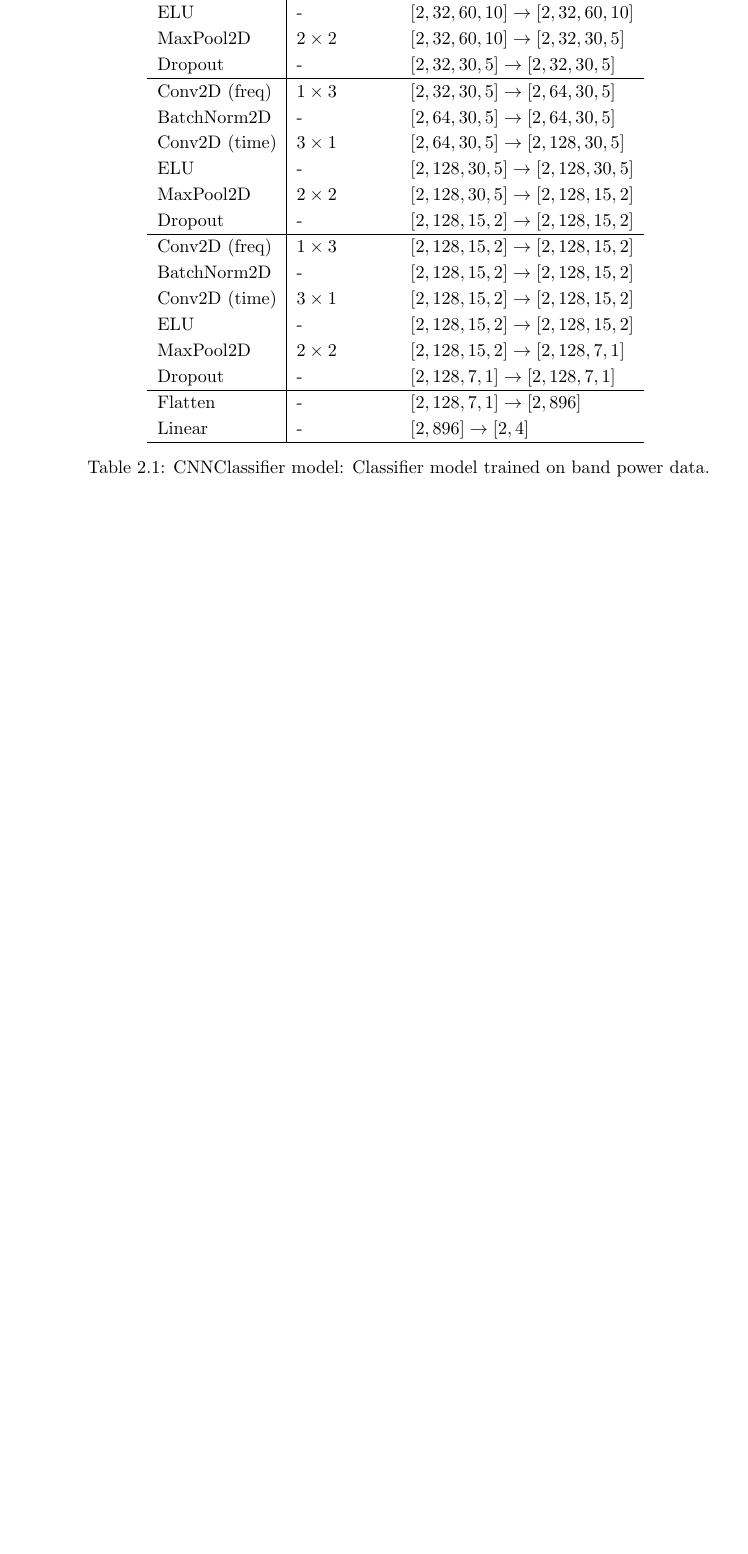
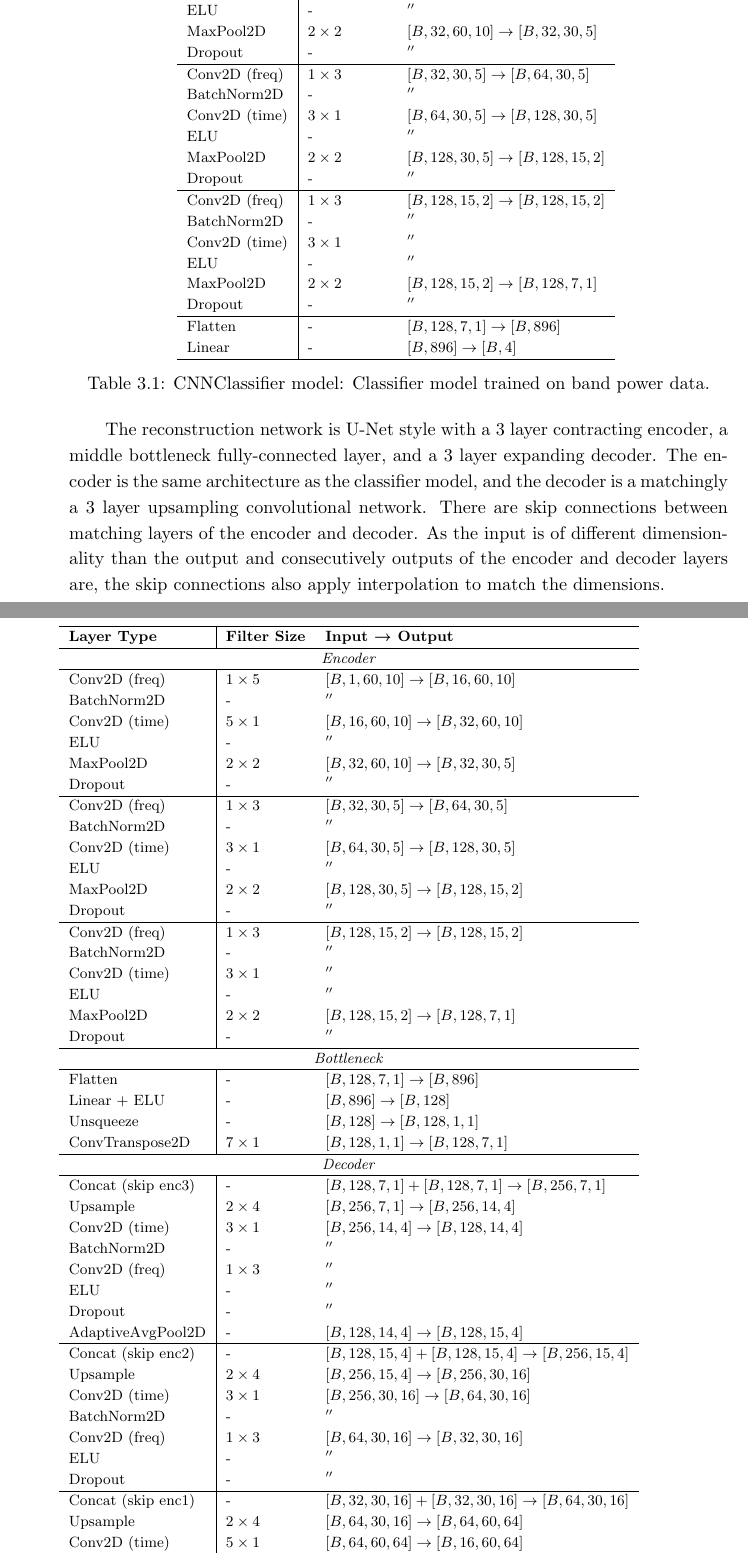
Before and after one commit to zmrocze/eeg-music-thesis, a LaTeX thesis (main.tex, which reads methods.tex): part of page 15 of 32 before the commit and two parts of pages 17 and 18 of 34 after it, the two joined at a grey line, cut at the place of the change, the shorter picture padded with empty space. Compiled offline with pdfLaTeX.

Commit message:
grammar + spelling check

```diff
--- a/main.tex
+++ b/main.tex
@@ -11,7 +11,7 @@
 % zlamaniu wierszy w temacie pracy, zwlaszcza tego w jezyku pracy. Uzyj do tego
 % polecenia \fmlinebreak.
 \polishtitle    {Predykcja cech słuchanej muzyki na podstawie sygnału EEG}
-\englishtitle   {Prediction of listened music features from eeg signal}
+\englishtitle   {Prediction of listened music features from EEG signal}
 \polishabstract {\ldots}
 \englishabstract{We consider possibility of decoding music features from EEG signal. We utilize datasets of joint music and EEG recordings. First we ask whether song name can be predicted [and get a mixed answer]. We explain the result with a DTW experiment. We further ask whether music features can be predicted. For that we classify eeg snippet into "slow" and "fast" based on tempo of related music snippet.}
 % w pracach wielu autorow nazwiska mozna oddzielic poleceniem \and
--- a/methods.tex
+++ b/methods.tex
@@ -58,6 +59,7 @@ The other inputs raw EEG data, which has shape \( 129\cross 256\) and is used fo
 % table with layers of cnn
 \begin{table}[h]
 \centering
+\footnotesize
 \begin{tabular}{l|ll}
 \hline
 \textbf{Layer Type} & \textbf{Filter Size} & \textbf{Input → Output} \\
@@ -68,25 +67,95 @@ Conv2D (time) & $5 \times 1$ & $[2, 16, 60, 10] \to [2, 32, 60, 10]$ \\
-ELU & - & $[2, 32, 60, 10] \to [2, 32, 60, 10]$ \\
-MaxPool2D & $2 \times 2$ & $[2, 32, 60, 10] \to [2, 32, 30, 5]$ \\
-Dropout & - & $[2, 32, 30, 5] \to [2, 32, 30, 5]$ \\
+Conv2D (freq) & $1 \times 5$ & $[B, 1, 60, 10] \to [B, 16, 60, 10]$ \\
+BatchNorm2D & - & $''$ \\
+Conv2D (time) & $5 \times 1$ & $[B, 16, 60, 10] \to [B, 32, 60, 10]$ \\
+ELU & - & $''$ \\
+MaxPool2D & $2 \times 2$ & $[B, 32, 60, 10] \to [B, 32, 30, 5]$ \\
+Dropout & - & $''$ \\
 \hline
-Conv2D (freq) & $1 \times 3$ & $[2, 32, 30, 5] \to [2, 64, 30, 5]$ \\
-BatchNorm2D & - & $[2, 64, 30, 5] \to [2, 64, 30, 5]$ \\
-Conv2D (time) & $3 \times 1$ & $[2, 64, 30, 5] \to [2, 128, 30, 5]$ \\
-ELU & - & $[2, 128, 30, 5] \to [2, 128, 30, 5]$ \\
-MaxPool2D & $2 \times 2$ & $[2, 128, 30, 5] \to [2, 128, 15, 2]$ \\
-Dropout & - & $[2, 128, 15, 2] \to [2, 128, 15, 2]$ \\
+Conv2D (freq) & $1 \times 3$ & $[B, 32, 30, 5] \to [B, 64, 30, 5]$ \\
+BatchNorm2D & - & $''$ \\
+Conv2D (time) & $3 \times 1$ & $[B, 64, 30, 5] \to [B, 128, 30, 5]$ \\
+ELU & - & $''$ \\
+MaxPool2D & $2 \times 2$ & $[B, 128, 30, 5] \to [B, 128, 15, 2]$ \\
+Dropout & - & $''$ \\
 \hline
-Conv2D (freq) & $1 \times 3$ & $[2, 128, 15, 2] \to [2, 128, 15, 2]$ \\
-BatchNorm2D & - & $[2, 128, 15, 2] \to [2, 128, 15, 2]$ \\
-Conv2D (time) & $3 \times 1$ & $[2, 128, 15, 2] \to [2, 128, 15, 2]$ \\
-ELU & - & $[2, 128, 15, 2] \to [2, 128, 15, 2]$ \\
-MaxPool2D & $2 \times 2$ & $[2, 128, 15, 2] \to [2, 128, 7, 1]$ \\
-Dropout & - & $[2, 128, 7, 1] \to [2, 128, 7, 1]$ \\
+Conv2D (freq) & $1 \times 3$ & $[B, 128, 15, 2] \to [B, 128, 15, 2]$ \\
+BatchNorm2D & - & $''$ \\
+Conv2D (time) & $3 \times 1$ & $''$ \\
+ELU & - & $''$ \\
+MaxPool2D & $2 \times 2$ & $[B, 128, 15, 2] \to [B, 128, 7, 1]$ \\
+Dropout & - & $''$ \\
 \hline
-Flatten & - & $[2, 128, 7, 1] \to [2, 896]$ \\
-Linear & - & $[2, 896] \to [2, 4]$ \\
+Flatten & - & $[B, 128, 7, 1] \to [B, 896]$ \\
+Linear & - & $[B, 896] \to [B, 4]$ \\
 \hline
 \end{tabular}
 \caption{CNNClassifier model: Classifier model trained on band power data.}
 \label{tab:cnn-layers}
 \end{table}
+
+
+The reconstruction network is U-Net style with a 3 layer contracting encoder, a middle bottleneck fully-connected layer, and a 3 layer expanding decoder.
+The encoder is the same architecture as the classifier model, and the decoder is a matchingly a 3 layer upsampling convolutional network.
+There are skip connections between matching layers of the encoder and decoder.
+As the input is of different dimensionality than the output and consecutively outputs of the encoder and decoder layers are, the skip connections also apply interpolation to match the dimensions.
+
+\begin{table}[h]
+\centering
+\footnotesize
+\begin{tabular}{l|ll}
+\hline
+\textbf{Layer Type} & \textbf{Filter Size} & \textbf{Input → Output} \\
+\hline
+\multicolumn{3}{c}{\textit{Encoder}} \\
+\hline
+Conv2D (freq) & $1 \times 5$ & $[B, 1, 60, 10] \to [B, 16, 60, 10]$ \\
+BatchNorm2D & - & $''$ \\
+Conv2D (time) & $5 \times 1$ & $[B, 16, 60, 10] \to [B, 32, 60, 10]$ \\
+ELU & - & $''$ \\
+MaxPool2D & $2 \times 2$ & $[B, 32, 60, 10] \to [B, 32, 30, 5]$ \\
+Dropout & - & $''$ \\
+\hline
+Conv2D (freq) & $1 \times 3$ & $[B, 32, 30, 5] \to [B, 64, 30, 5]$ \\
+BatchNorm2D & - & $''$ \\
+Conv2D (time) & $3 \times 1$ & $[B, 64, 30, 5] \to [B, 128, 30, 5]$ \\
+ELU & - & $''$ \\
+MaxPool2D & $2 \times 2$ & $[B, 128, 30, 5] \to [B, 128, 15, 2]$ \\
+Dropout & - & $''$ \\
+\hline
+Conv2D (freq) & $1 \times 3$ & $[B, 128, 15, 2] \to [B, 128, 15, 2]$ \\
+BatchNorm2D & - & $''$ \\
+Conv2D (time) & $3 \times 1$ & $''$ \\
+ELU & - & $''$ \\
+MaxPool2D & $2 \times 2$ & $[B, 128, 15, 2] \to [B, 128, 7, 1]$ \\
+Dropout & - & $''$ \\
+\hline
+\multicolumn{3}{c}{\textit{Bottleneck}} \\
+\hline
+Flatten & - & $[B, 128, 7, 1] \to [B, 896]$ \\
+Linear + ELU & - & $[B, 896] \to [B, 128]$ \\
+Unsqueeze & - & $[B, 128] \to [B, 128, 1, 1]$ \\
+ConvTranspose2D & $7 \times 1$ & $[B, 128, 1, 1] \to [B, 128, 7, 1]$ \\
+\hline
+\multicolumn{3}{c}{\textit{Decoder}} \\
+\hline
+Concat (skip enc3) & - & $[B, 128, 7, 1] + [B, 128, 7, 1] \to [B, 256, 7, 1]$ \\
+Upsample & $2 \times 4$ & $[B, 256, 7, 1] \to [B, 256, 14, 4]$ \\
+Conv2D (time) & $3 \times 1$ & $[B, 256, 14, 4] \to [B, 128, 14, 4]$ \\
+BatchNorm2D & - & $''$ \\
+Conv2D (freq) & $1 \times 3$ & $''$ \\
+ELU & - & $''$ \\
+Dropout & - & $''$ \\
+AdaptiveAvgPool2D & - & $[B, 128, 14, 4] \to [B, 128, 15, 4]$ \\
+\hline
+Concat (skip enc2) & - & $[B, 128, 15, 4] + [B, 128, 15, 4] \to [B, 256, 15, 4]$ \\
+Upsample & $2 \times 4$ & $[B, 256, 15, 4] \to [B, 256, 30, 16]$ \\
+Conv2D (time) & $3 \times 1$ & $[B, 256, 30, 16] \to [B, 64, 30, 16]$ \\
+BatchNorm2D & - & $''$ \\
+Conv2D (freq) & $1 \times 3$ & $[B, 64, 30, 16] \to [B, 32, 30, 16]$ \\
+ELU & - & $''$ \\
+Dropout & - & $''$ \\
+\hline
+Concat (skip enc1) & - & $[B, 32, 30, 16] + [B, 32, 30, 16] \to [B, 64, 30, 16]$ \\
+Upsample & $2 \times 4$ & $[B, 64, 30, 16] \to [B, 64, 60, 64]$ \\
+Conv2D (time) & $5 \times 1$ & $[B, 64, 60, 64] \to [B, 16, 60, 64]$ \\
+BatchNorm2D & - & $''$ \\
@@ -93,3 +173,8 @@ Linear & - & $[2, 896] \to [2, 4]$ \\
+\end{tabular}
+\caption{CNNReconstruction model: U-Net style network for music spectrogram reconstruction.}
+\label{tab:cnn-reconstruction-layers}
+\end{table}
+
 
 % \section{Neurals Networks}
 
```
Also changed, not shown: datasets.tex (+1 -1 lines), eeg_signal.tex (+15 -15 lines), related.tex (+11 -11 lines), results.tex (+10 -10 lines), main.tex (7 more changed lines), methods.tex (23 more changed lines).
